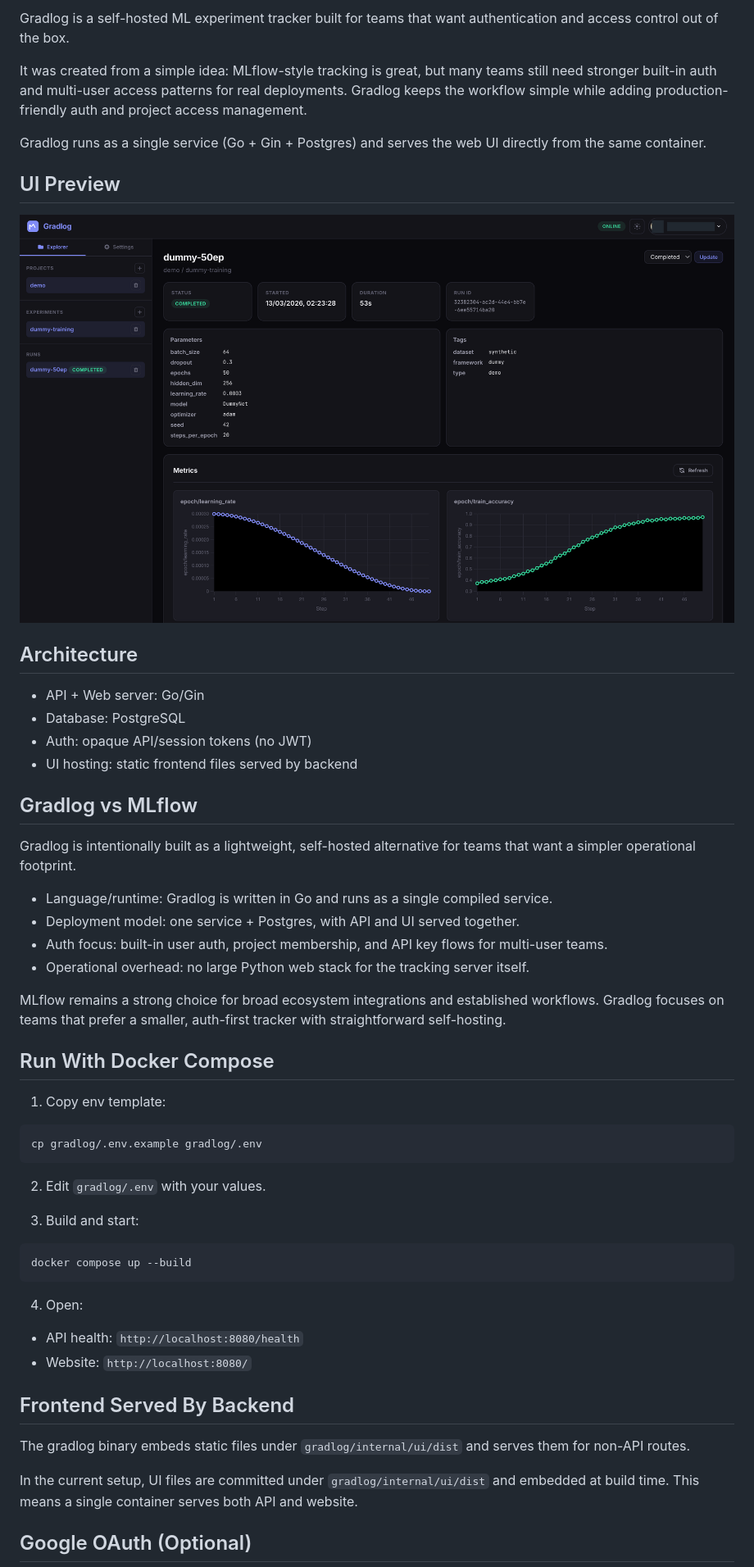
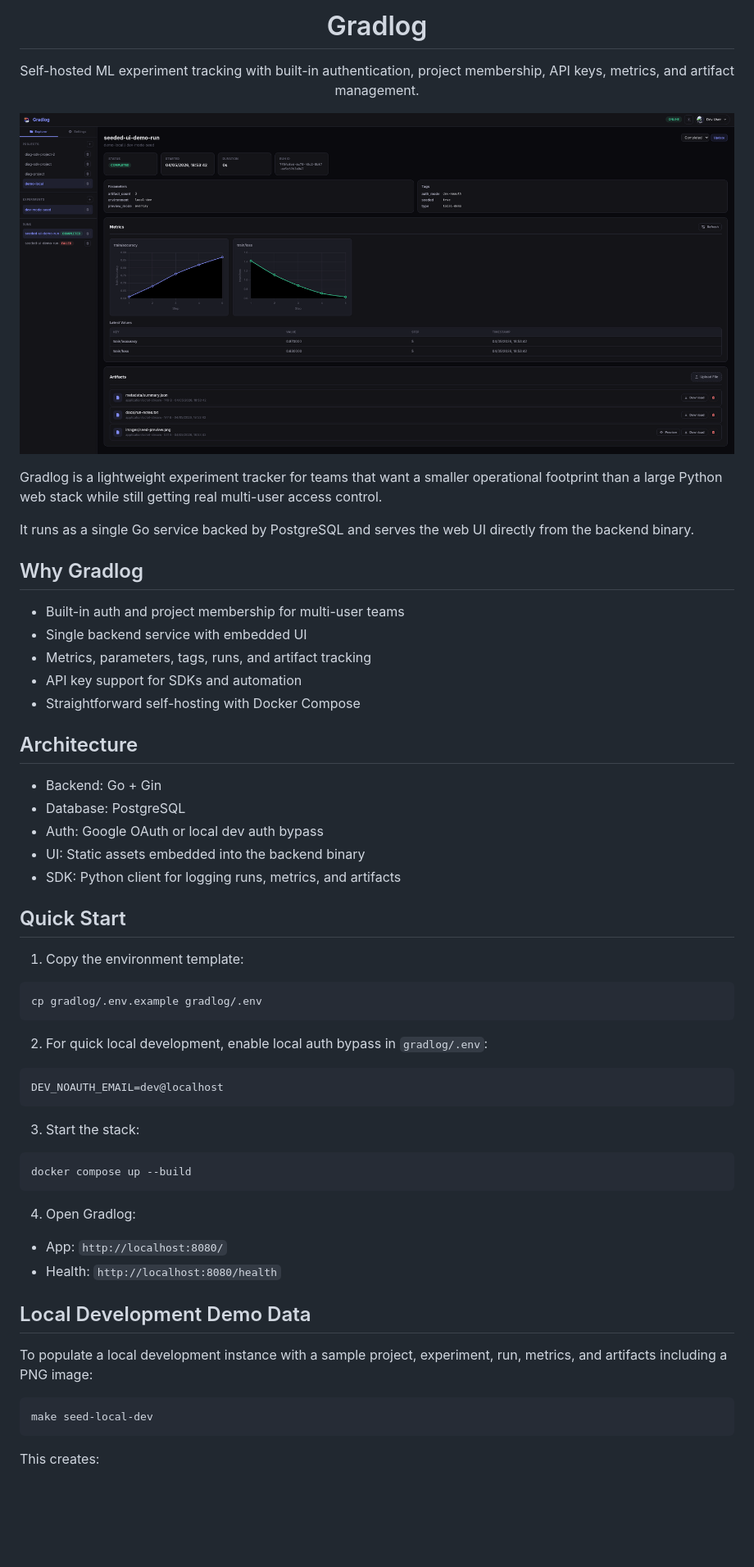
Before and after one commit to verynewusername/gradlog, a Markdown page: README.md, the part around the change printed below. Shown: that part at 82% size. Rendered like a GitHub page; pictures changed too: demo.png; blank space fills up the shorter version.

````diff
--- a/README.md
+++ b/README.md
@@ -2,58 +4,66 @@
 
-Gradlog is a self-hosted ML experiment tracker built for teams that want authentication and access control out of the box.
+<h1 align="center">Gradlog</h1>
 
-It was created from a simple idea: MLflow-style tracking is great, but many teams still need stronger built-in auth and multi-user access patterns for real deployments. Gradlog keeps the workflow simple while adding production-friendly auth and project access management.
+<p align="center">
+	Self-hosted ML experiment tracking with built-in authentication, project membership, API keys, metrics, and artifact management.
+</p>
 
-Gradlog runs as a single service (Go + Gin + Postgres) and serves the web UI directly from the same container.
+<p align="center">
+	<img src="demo.png" alt="Gradlog UI preview" width="1200" />
+</p>
 
-## UI Preview
+Gradlog is a lightweight experiment tracker for teams that want a smaller operational footprint than a large Python web stack while still getting real multi-user access control.
 
-![Gradlog UI](demo.png)
+It runs as a single Go service backed by PostgreSQL and serves the web UI directly from the backend binary.
+
+## Why Gradlog
+
+- Built-in auth and project membership for multi-user teams
+- Single backend service with embedded UI
+- Metrics, parameters, tags, runs, and artifact tracking
+- API key support for SDKs and automation
+- Straightforward self-hosting with Docker Compose
 
 ## Architecture
 
-- API + Web server: Go/Gin
+- Backend: Go + Gin
 - Database: PostgreSQL
-- Auth: opaque API/session tokens (no JWT)
-- UI hosting: static frontend files served by backend
+- Auth: Google OAuth or local dev auth bypass
+- UI: Static assets embedded into the backend binary
+- SDK: Python client for logging runs, metrics, and artifacts
 
-## Gradlog vs MLflow
+## Quick Start
 
-Gradlog is intentionally built as a lightweight, self-hosted alternative for teams that want a simpler operational footprint.
-
-- Language/runtime: Gradlog is written in Go and runs as a single compiled service.
-- Deployment model: one service + Postgres, with API and UI served together.
-- Auth focus: built-in user auth, project membership, and API key flows for multi-user teams.
-- Operational overhead: no large Python web stack for the tracking server itself.
-
-MLflow remains a strong choice for broad ecosystem integrations and established workflows. Gradlog focuses on teams that prefer a smaller, auth-first tracker with straightforward self-hosting.
-
-## Run With Docker Compose
-
-1. Copy env template:
+1. Copy the environment template:
 
 ```bash
 cp gradlog/.env.example gradlog/.env
 ```
 
-2. Edit `gradlog/.env` with your values.
+2. For quick local development, enable local auth bypass in `gradlog/.env`:
 
-3. Build and start:
+```env
+DEV_NOAUTH_EMAIL=dev@localhost
+```
+
+3. Start the stack:
 
 ```bash
 docker compose up --build
 ```
 
-4. Open:
+4. Open Gradlog:
 
-- API health: `http://localhost:8080/health`
-- Website: `http://localhost:8080/`
+- App: `http://localhost:8080/`
+- Health: `http://localhost:8080/health`
 
-## Frontend Served By Backend
+## Local Development Demo Data
 
-The gradlog binary embeds static files under `gradlog/internal/ui/dist` and serves them for non-API routes.
+To populate a local development instance with a sample project, experiment, run, metrics, and artifacts including a PNG image:
 
-In the current setup, UI files are committed under `gradlog/internal/ui/dist` and embedded at build time. This means a single container serves both API and website.
+```bash
+make seed-local-dev
+```
 
-## Google OAuth (Optional)
+This creates:
 
````
Also changed, not shown: other parts of README.md (+80 -22 lines), demo_old.png (added).
